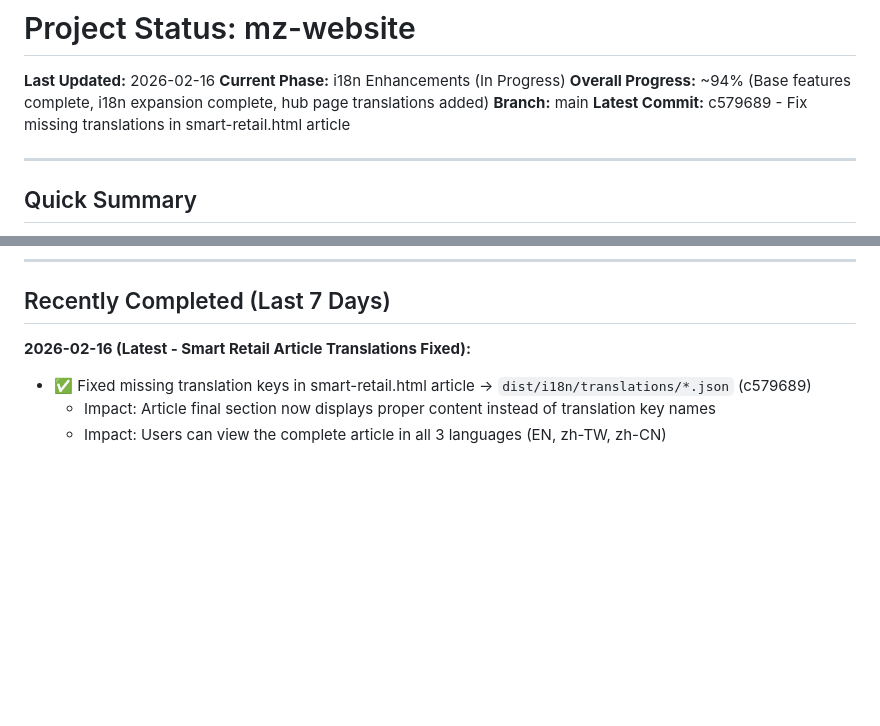
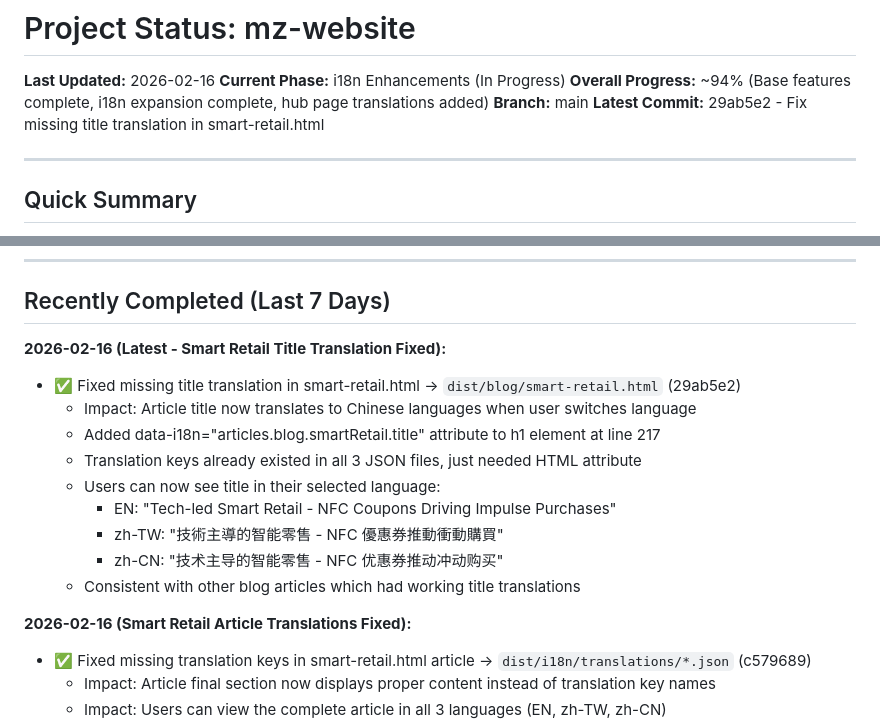
Before and after one commit to mezzofy/mz-website, a Markdown page: STATUS.md, 2 parts joined by grey strips. Drawn GitHub-style; blank space fills up the shorter version.

Commit message:
Update STATUS: smart-retail.html title translation fixed
Documented completion of title translation fix. The h1 element now has
the data-i18n attribute and translates correctly to Chinese languages.

Related commit: 29ab5e2

Co-Authored-By: Claude Sonnet 4.5 <noreply@anthropic.com>

```diff
--- a/STATUS.md
+++ b/STATUS.md
@@ -4,7 +4,7 @@
 **Current Phase:** i18n Enhancements (In Progress)
 **Overall Progress:** ~94% (Base features complete, i18n expansion complete, hub page translations added)
 **Branch:** main
-**Latest Commit:** c579689 - Fix missing translations in smart-retail.html article
+**Latest Commit:** 29ab5e2 - Fix missing title translation in smart-retail.html
 
 ---
 
@@ -33,7 +33,18 @@ All 3 phases successfully completed! Migrated NFC User Guide from custom i18n to
 
 ## Recently Completed (Last 7 Days)
 
-**2026-02-16 (Latest - Smart Retail Article Translations Fixed):**
+**2026-02-16 (Latest - Smart Retail Title Translation Fixed):**
+- ✅ Fixed missing title translation in smart-retail.html → `dist/blog/smart-retail.html` (29ab5e2)
+  - Impact: Article title now translates to Chinese languages when user switches language
+  - Added data-i18n="articles.blog.smartRetail.title" attribute to h1 element at line 217
+  - Translation keys already existed in all 3 JSON files, just needed HTML attribute
+  - Users can now see title in their selected language:
+    - EN: "Tech-led Smart Retail - NFC Coupons Driving Impulse Purchases"
+    - zh-TW: "技術主導的智能零售 - NFC 優惠券推動衝動購買"
+    - zh-CN: "技术主导的智能零售 - NFC 优惠券推动冲动购买"
+  - Consistent with other blog articles which had working title translations
+
+**2026-02-16 (Smart Retail Article Translations Fixed):**
 - ✅ Fixed missing translation keys in smart-retail.html article → `dist/i18n/translations/*.json` (c579689)
   - Impact: Article final section now displays proper content instead of translation key names
   - Impact: Users can view the complete article in all 3 languages (EN, zh-TW, zh-CN)
```
